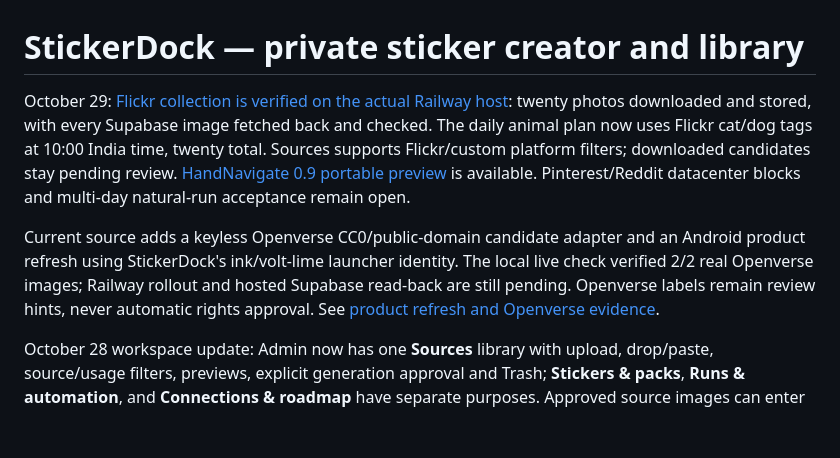
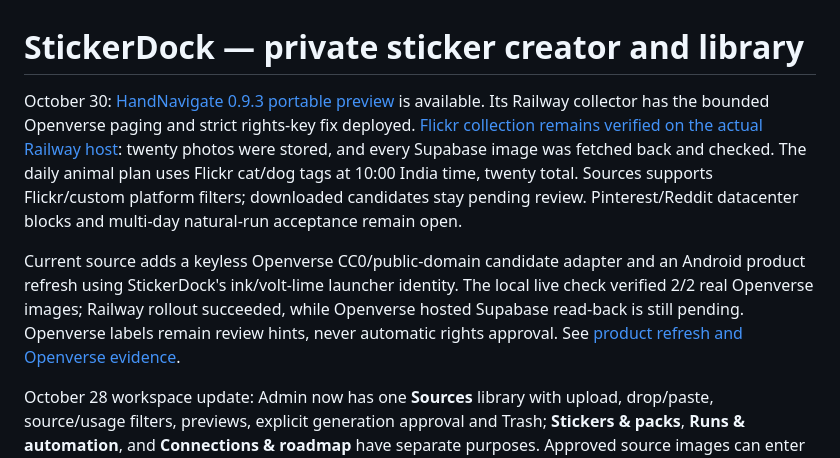
Before and after one commit to dvajjala-ui/stickerdock, a Markdown page: README.md, the part around the change. Drawn GitHub-style; blank space fills up the shorter version.

Commit message:
Point StickerDock to tested HandNavigate 0.9.3

```diff
--- a/README.md
+++ b/README.md
@@ -1,8 +1,8 @@
 # StickerDock — private sticker creator and library
 
-October 29: [Flickr collection is verified on the actual Railway host](docs/HANDNAVIGATE_FLICKR_2026-10-29.md): twenty photos downloaded and stored, with every Supabase image fetched back and checked. The daily animal plan now uses Flickr cat/dog tags at 10:00 India time, twenty total. Sources supports Flickr/custom platform filters; downloaded candidates stay pending review. [HandNavigate 0.9 portable preview](https://github.com/dvajjala-ui/handNavigation/releases/tag/desktop-v0.9.0) is available. Pinterest/Reddit datacenter blocks and multi-day natural-run acceptance remain open.
+October 30: [HandNavigate 0.9.3 portable preview](https://github.com/dvajjala-ui/handNavigation/releases/tag/desktop-v0.9.3) is available. Its Railway collector has the bounded Openverse paging and strict rights-key fix deployed. [Flickr collection remains verified on the actual Railway host](docs/HANDNAVIGATE_FLICKR_2026-10-29.md): twenty photos were stored, and every Supabase image was fetched back and checked. The daily animal plan uses Flickr cat/dog tags at 10:00 India time, twenty total. Sources supports Flickr/custom platform filters; downloaded candidates stay pending review. Pinterest/Reddit datacenter blocks and multi-day natural-run acceptance remain open.
 
-Current source adds a keyless Openverse CC0/public-domain candidate adapter and an Android product refresh using StickerDock's ink/volt-lime launcher identity. The local live check verified 2/2 real Openverse images; Railway rollout and hosted Supabase read-back are still pending. Openverse labels remain review hints, never automatic rights approval. See [product refresh and Openverse evidence](docs/PRODUCT_REFRESH_OPENVERSE_2026-10-29.md).
+Current source adds a keyless Openverse CC0/public-domain candidate adapter and an Android product refresh using StickerDock's ink/volt-lime launcher identity. The local live check verified 2/2 real Openverse images; Railway rollout succeeded, while Openverse hosted Supabase read-back is still pending. Openverse labels remain review hints, never automatic rights approval. See [product refresh and Openverse evidence](docs/PRODUCT_REFRESH_OPENVERSE_2026-10-29.md).
 
 October 28 workspace update: Admin now has one **Sources** library with upload,
 drop/paste, source/usage filters, previews, explicit generation approval and Trash;
```
